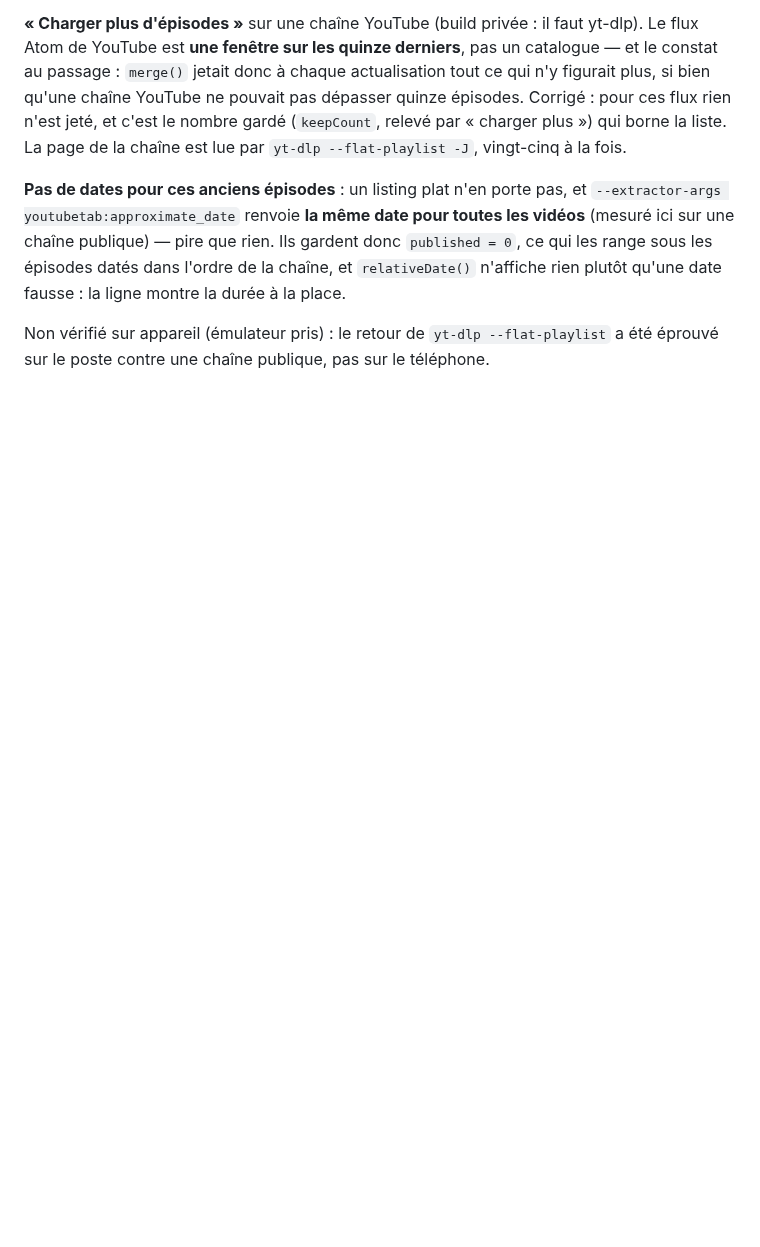
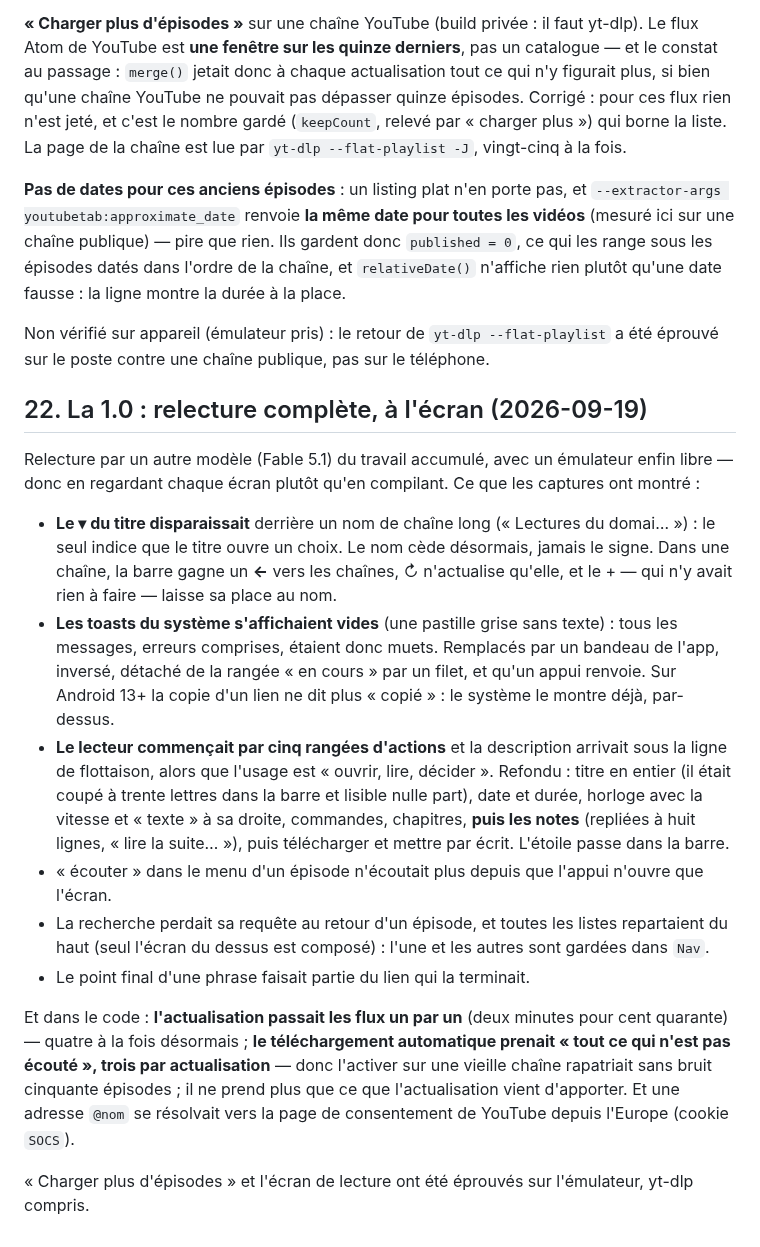
Before and after one commit to funkypitt/readers-podcasts, a Markdown page: CHANTIER.md, the part around the change. GitHub-like rendering; blank space fills up the shorter version.

```diff
--- a/CHANTIER.md
+++ b/CHANTIER.md
@@ -509,3 +509,34 @@ qu'une date fausse : la ligne montre la durée à la place.
 
 Non vérifié sur appareil (émulateur pris) : le retour de `yt-dlp --flat-playlist` a été éprouvé sur
 le poste contre une chaîne publique, pas sur le téléphone.
+
+## 22. La 1.0 : relecture complète, à l'écran (2026-09-19)
+
+Relecture par un autre modèle (Fable 5.1) du travail accumulé, avec un émulateur enfin libre —
+donc en regardant chaque écran plutôt qu'en compilant. Ce que les captures ont montré :
+
+- **Le ▾ du titre disparaissait** derrière un nom de chaîne long (« Lectures du domai… ») : le seul
+  indice que le titre ouvre un choix. Le nom cède désormais, jamais le signe. Dans une chaîne, la
+  barre gagne un **←** vers les chaînes, ↻ n'actualise qu'elle, et le + — qui n'y avait rien à
+  faire — laisse sa place au nom.
+- **Les toasts du système s'affichaient vides** (une pastille grise sans texte) : tous les messages,
+  erreurs comprises, étaient donc muets. Remplacés par un bandeau de l'app, inversé, détaché de la
+  rangée « en cours » par un filet, et qu'un appui renvoie. Sur Android 13+ la copie d'un lien ne
+  dit plus « copié » : le système le montre déjà, par-dessus.
+- **Le lecteur commençait par cinq rangées d'actions** et la description arrivait sous la ligne de
+  flottaison, alors que l'usage est « ouvrir, lire, décider ». Refondu : titre en entier (il était
+  coupé à trente lettres dans la barre et lisible nulle part), date et durée, horloge avec la
+  vitesse et « texte » à sa droite, commandes, chapitres, **puis les notes** (repliées à huit
+  lignes, « lire la suite… »), puis télécharger et mettre par écrit. L'étoile passe dans la barre.
+- « écouter » dans le menu d'un épisode n'écoutait plus depuis que l'appui n'ouvre que l'écran.
+- La recherche perdait sa requête au retour d'un épisode, et toutes les listes repartaient du haut
+  (seul l'écran du dessus est composé) : l'une et les autres sont gardées dans `Nav`.
+- Le point final d'une phrase faisait partie du lien qui la terminait.
+
+Et dans le code : **l'actualisation passait les flux un par un** (deux minutes pour cent quarante) —
+quatre à la fois désormais ; **le téléchargement automatique prenait « tout ce qui n'est pas
+écouté », trois par actualisation** — donc l'activer sur une vieille chaîne rapatriait sans bruit
+cinquante épisodes ; il ne prend plus que ce que l'actualisation vient d'apporter. Et une adresse
+`@nom` se résolvait vers la page de consentement de YouTube depuis l'Europe (cookie `SOCS`).
+
+« Charger plus d'épisodes » et l'écran de lecture ont été éprouvés sur l'émulateur, yt-dlp compris.
```
Also changed, not shown: README.md (+37 -24 lines), docs/screenshot-1.png, docs/screenshot-2.png, 15 other files.
